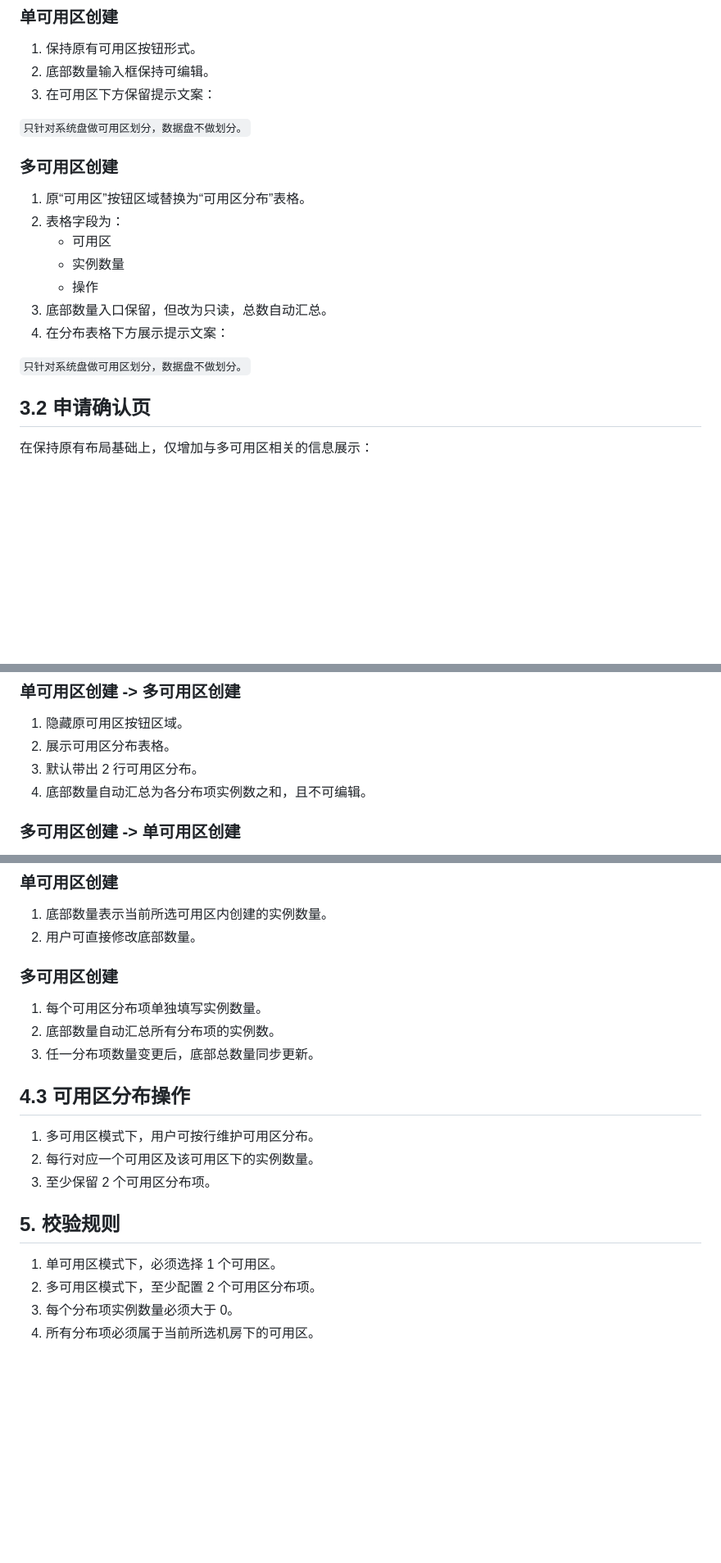
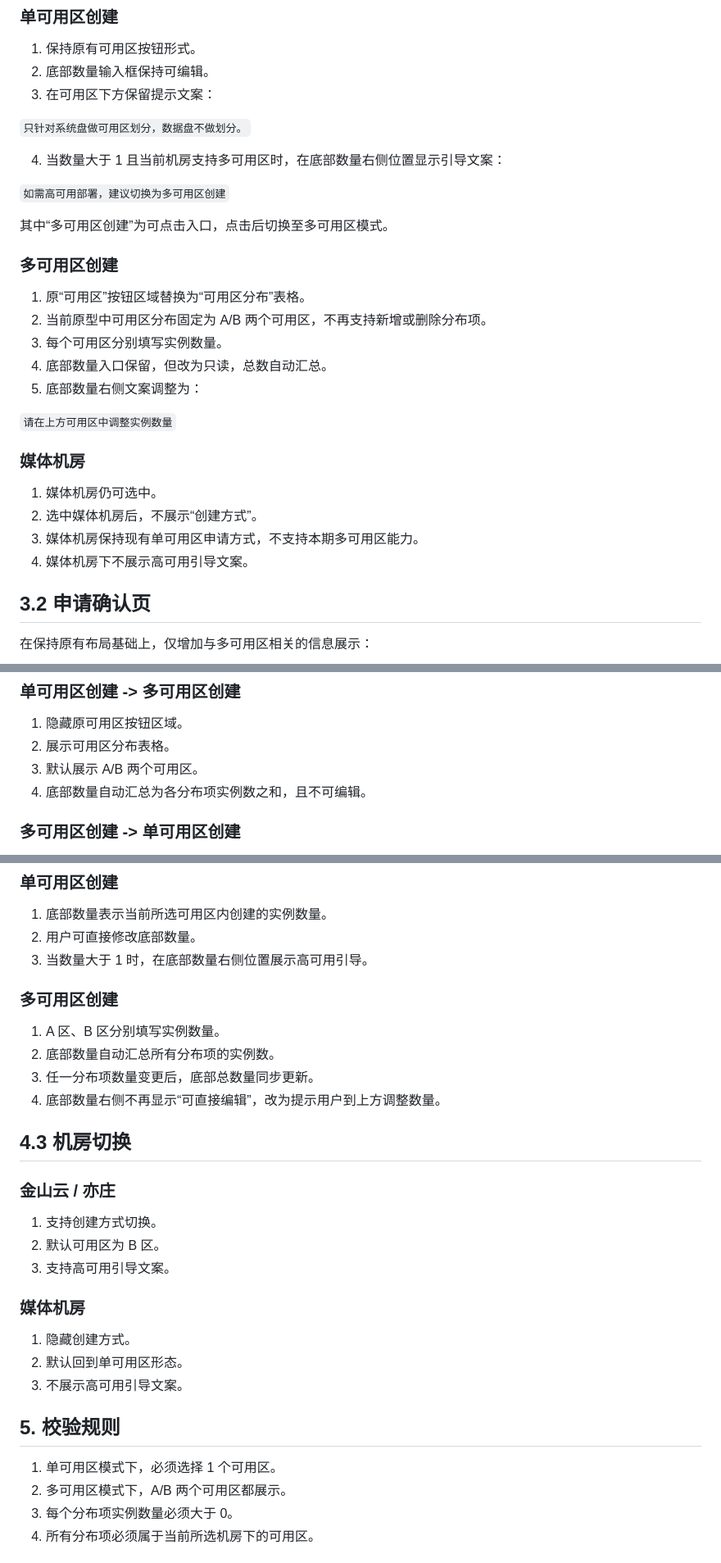
Before and after one commit to miles-cloud-lab/cvm-prototype, a Markdown page: multi-az-application/需求文档-CVM多可用区创建.md, 3 parts joined by grey strips. Shown at 82% size. GitHub-like rendering; blank space fills up the shorter version.

Commit message:
Update CVM multi-AZ requirement doc

```diff
--- a/multi-az-application/需求文档-CVM多可用区创建.md
+++ b/multi-az-application/需求文档-CVM多可用区创建.md
@@ -47,17 +49,28 @@ SCLB 高可用场景下，需要调用 CVM 接口分别在 A、B 可用区各创
 
 `只针对系统盘做可用区划分，数据盘不做划分。`
 
+4. 当数量大于 1 且当前机房支持多可用区时，在底部数量右侧位置显示引导文案：
+
+`如需高可用部署，建议切换为多可用区创建`
+
+其中“多可用区创建”为可点击入口，点击后切换至多可用区模式。
+
 ### 多可用区创建
 
 1. 原“可用区”按钮区域替换为“可用区分布”表格。
-2. 表格字段为：
-   - 可用区
-   - 实例数量
-   - 操作
-3. 底部数量入口保留，但改为只读，总数自动汇总。
-4. 在分布表格下方展示提示文案：
+2. 当前原型中可用区分布固定为 A/B 两个可用区，不再支持新增或删除分布项。
+3. 每个可用区分别填写实例数量。
+4. 底部数量入口保留，但改为只读，总数自动汇总。
+5. 底部数量右侧文案调整为：
 
-`只针对系统盘做可用区划分，数据盘不做划分。`
+`请在上方可用区中调整实例数量`
+
+### 媒体机房
+
+1. 媒体机房仍可选中。
+2. 选中媒体机房后，不展示“创建方式”。
+3. 媒体机房保持现有单可用区申请方式，不支持本期多可用区能力。
+4. 媒体机房下不展示高可用引导文案。
 
 ## 3.2 申请确认页
 
@@ -98,7 +111,7 @@ SCLB 高可用场景下，需要调用 CVM 接口分别在 A、B 可用区各创
 
 1. 隐藏原可用区按钮区域。
 2. 展示可用区分布表格。
-3. 默认带出 2 行可用区分布。
+3. 默认展示 A/B 两个可用区。
 4. 底部数量自动汇总为各分布项实例数之和，且不可编辑。
 
 ### 多可用区创建 -> 单可用区创建
@@ -114,23 +127,33 @@ SCLB 高可用场景下，需要调用 CVM 接口分别在 A、B 可用区各创
 
 1. 底部数量表示当前所选可用区内创建的实例数量。
 2. 用户可直接修改底部数量。
+3. 当数量大于 1 时，在底部数量右侧位置展示高可用引导。
 
 ### 多可用区创建
 
-1. 每个可用区分布项单独填写实例数量。
+1. A 区、B 区分别填写实例数量。
 2. 底部数量自动汇总所有分布项的实例数。
 3. 任一分布项数量变更后，底部总数量同步更新。
+4. 底部数量右侧不再显示“可直接编辑”，改为提示用户到上方调整数量。
 
-## 4.3 可用区分布操作
+## 4.3 机房切换
 
-1. 多可用区模式下，用户可按行维护可用区分布。
-2. 每行对应一个可用区及该可用区下的实例数量。
-3. 至少保留 2 个可用区分布项。
+### 金山云 / 亦庄
+
+1. 支持创建方式切换。
+2. 默认可用区为 B 区。
+3. 支持高可用引导文案。
+
+### 媒体机房
+
+1. 隐藏创建方式。
+2. 默认回到单可用区形态。
+3. 不展示高可用引导文案。
 
 ## 5. 校验规则
 
 1. 单可用区模式下，必须选择 1 个可用区。
-2. 多可用区模式下，至少配置 2 个可用区分布项。
+2. 多可用区模式下，A/B 两个可用区都展示。
 3. 每个分布项实例数量必须大于 0。
 4. 所有分布项必须属于当前所选机房下的可用区。
 
```
Also changed, not shown: other parts of multi-az-application/需求文档-CVM多可用区创建.md (+10 -4 lines).
